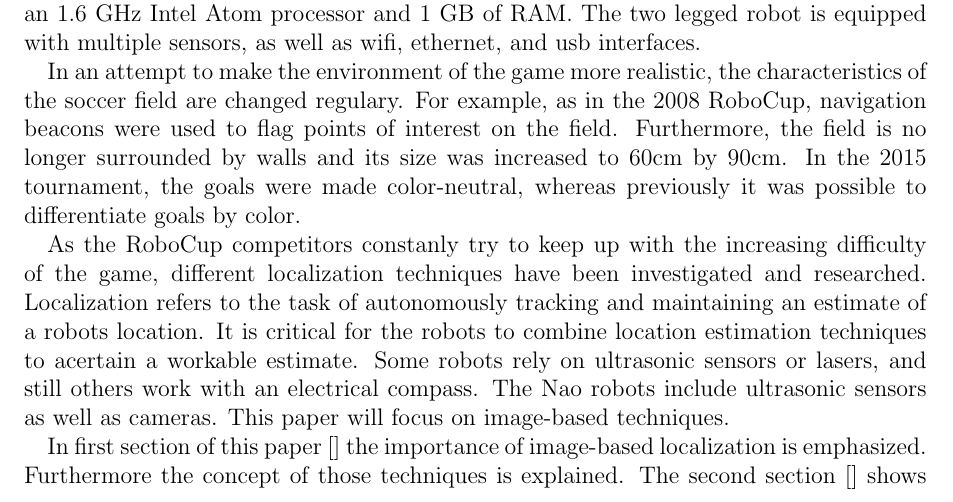
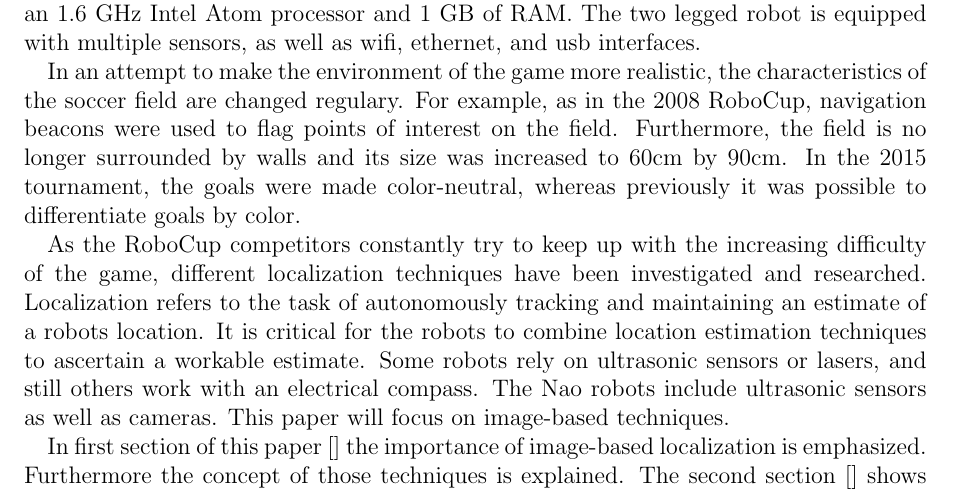
Before and after one commit to DeastinY/image_processing, a LaTeX paper (image_processing.tex): part of page 1 of 5, cut so that both start at the same text. Compiled offline with pdfLaTeX.

Commit message:
fix two small typos in first chapter refs #1

```diff
--- a/image_processing.tex
+++ b/image_processing.tex
@@ -19,7 +19,7 @@
 
   In an attempt to make the environment of the game more realistic, the characteristics of the soccer field are changed regulary. For example, as in the 2008 RoboCup, navigation beacons were used to flag points of interest on the field. Furthermore, the field is no longer surrounded by walls and its size was increased to 60cm by 90cm. In the 2015 tournament, the goals were made color-neutral, whereas previously it was possible to differentiate goals by color.
 
-  As the RoboCup competitors constanly try to keep up with the increasing difficulty of the game, different localization techniques have been investigated and researched. Localization refers to the task of autonomously tracking and maintaining an estimate of a robots location. It is critical for the robots to combine location estimation techniques to acertain a workable estimate. Some robots rely on ultrasonic sensors or lasers, and still others work with an electrical compass. The Nao robots include ultrasonic sensors as well as cameras. This paper will focus on image-based techniques.
+  As the RoboCup competitors constantly try to keep up with the increasing difficulty of the game, different localization techniques have been investigated and researched. Localization refers to the task of autonomously tracking and maintaining an estimate of a robots location. It is critical for the robots to combine location estimation techniques to ascertain a workable estimate. Some robots rely on ultrasonic sensors or lasers, and still others work with an electrical compass. The Nao robots include ultrasonic sensors as well as cameras. This paper will focus on image-based techniques.
 
   In first section of this paper [] the importance of image-based localization is emphasized. Furthermore the concept of those techniques is explained. The second section [] shows the obstacles that have to be overcome to provide a good localization. Section [] describes the techniques used by different Nao teams and explains the important features of their approaches. Finally in section [] the techniques are compared and common features and differences are evaluated.
 
```
